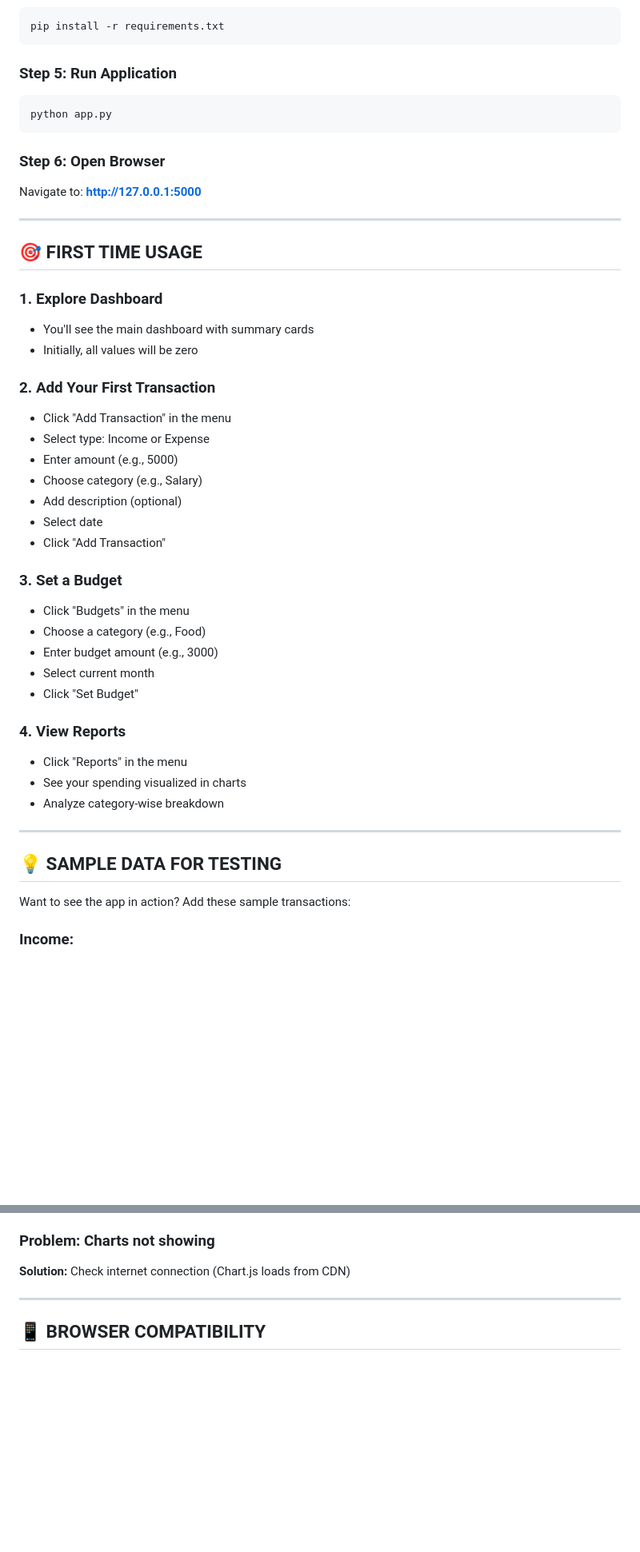
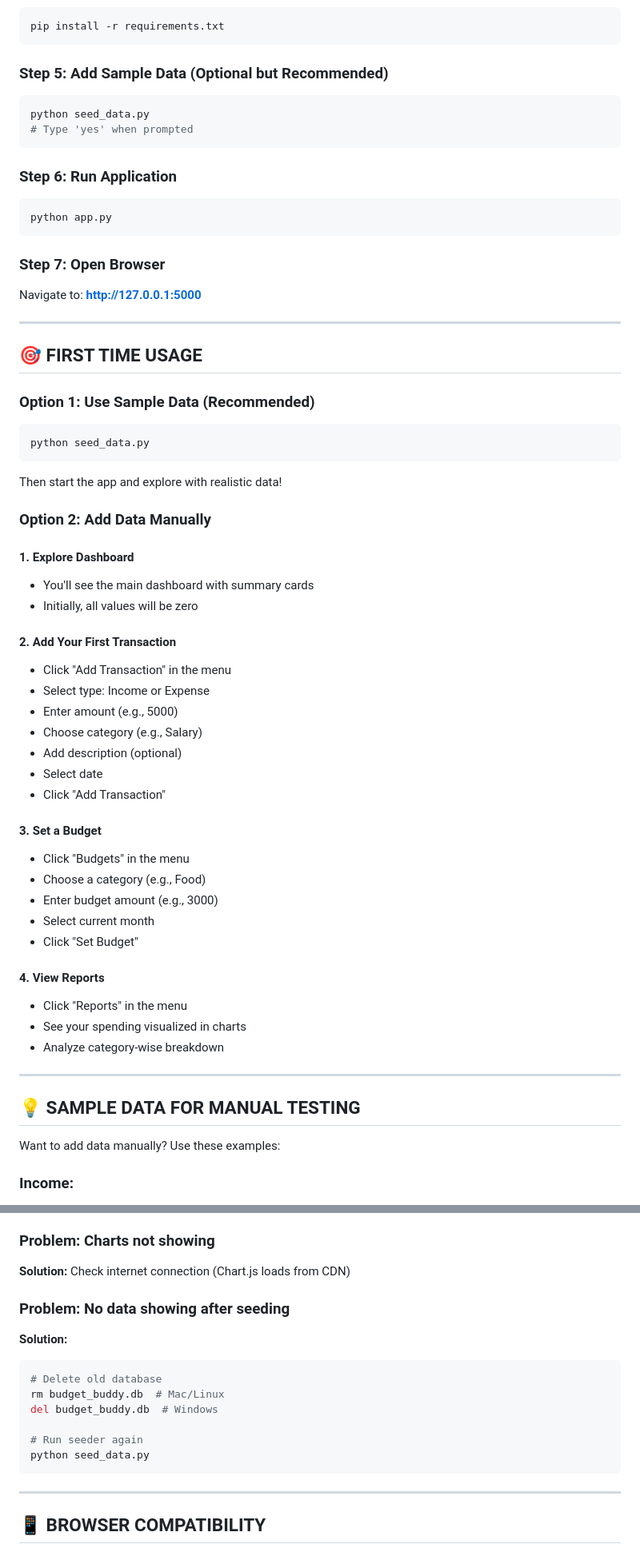
Before and after one commit to shubhamjadhav0715/budget-buddy, a Markdown page: QUICKSTART.md, 2 parts joined by grey strips. Shown at 80% size. Rendered like a GitHub page; blank space fills up the shorter version.

````diff
--- a/QUICKSTART.md
+++ b/QUICKSTART.md
@@ -62,23 +94,37 @@ source venv/bin/activate
 pip install -r requirements.txt
 ```
 
-### Step 5: Run Application
+### Step 5: Add Sample Data (Optional but Recommended)
+```bash
+python seed_data.py
+# Type 'yes' when prompted
+```
+
+### Step 6: Run Application
 ```bash
 python app.py
 ```
 
-### Step 6: Open Browser
+### Step 7: Open Browser
 Navigate to: **http://127.0.0.1:5000**
 
 ---
 
 ## 🎯 FIRST TIME USAGE
 
-### 1. Explore Dashboard
+### Option 1: Use Sample Data (Recommended)
+```bash
+python seed_data.py
+```
+Then start the app and explore with realistic data!
+
+### Option 2: Add Data Manually
+
+#### 1. Explore Dashboard
 - You'll see the main dashboard with summary cards
 - Initially, all values will be zero
 
-### 2. Add Your First Transaction
+#### 2. Add Your First Transaction
 - Click "Add Transaction" in the menu
 - Select type: Income or Expense
 - Enter amount (e.g., 5000)
@@ -87,23 +133,23 @@ Navigate to: **http://127.0.0.1:5000**
 - Select date
 - Click "Add Transaction"
 
-### 3. Set a Budget
+#### 3. Set a Budget
 - Click "Budgets" in the menu
 - Choose a category (e.g., Food)
 - Enter budget amount (e.g., 3000)
 - Select current month
 - Click "Set Budget"
 
-### 4. View Reports
+#### 4. View Reports
 - Click "Reports" in the menu
 - See your spending visualized in charts
 - Analyze category-wise breakdown
 
 ---
 
-## 💡 SAMPLE DATA FOR TESTING
+## 💡 SAMPLE DATA FOR MANUAL TESTING
 
-Want to see the app in action? Add these sample transactions:
+Want to add data manually? Use these examples:
 
 ### Income:
 1. Amount: 50000, Category: Salary, Date: 1st of current month
@@ -156,6 +200,17 @@ app.run(debug=True, port=5001)
 ### Problem: Charts not showing
 **Solution:** Check internet connection (Chart.js loads from CDN)
 
+### Problem: No data showing after seeding
+**Solution:**
+```bash
+# Delete old database
+rm budget_buddy.db  # Mac/Linux
+del budget_buddy.db  # Windows
+
+# Run seeder again
+python seed_data.py
+```
+
 ---
 
 ## 📱 BROWSER COMPATIBILITY
````
Also changed, not shown: other parts of QUICKSTART.md (+71 -16 lines).
